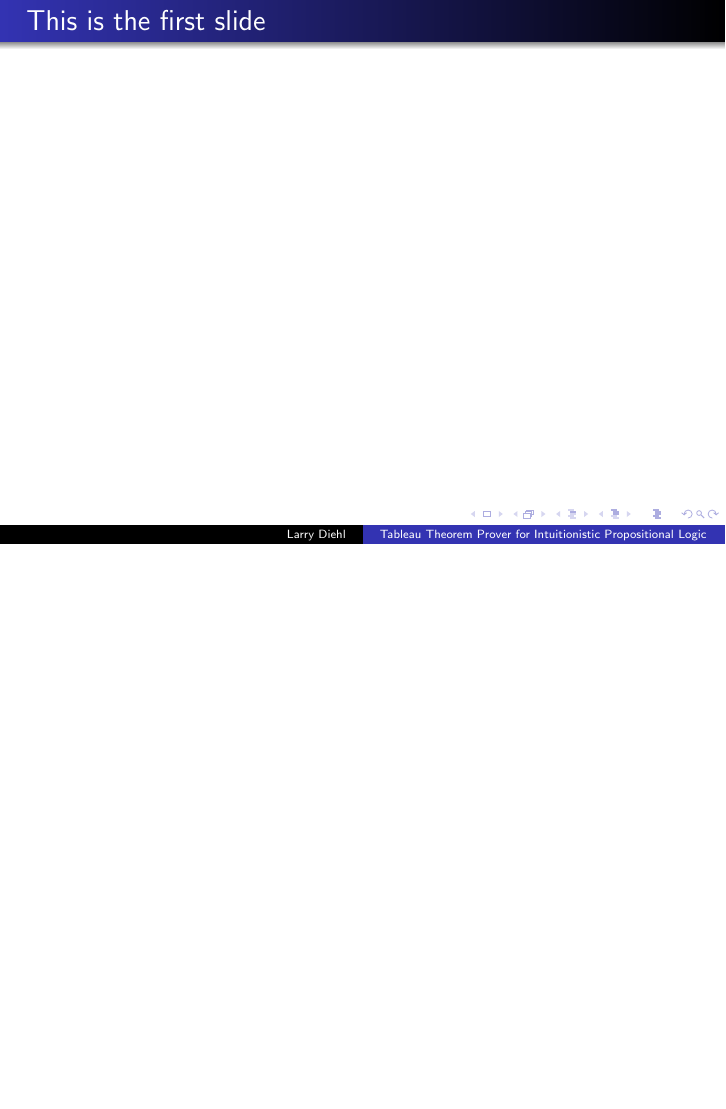
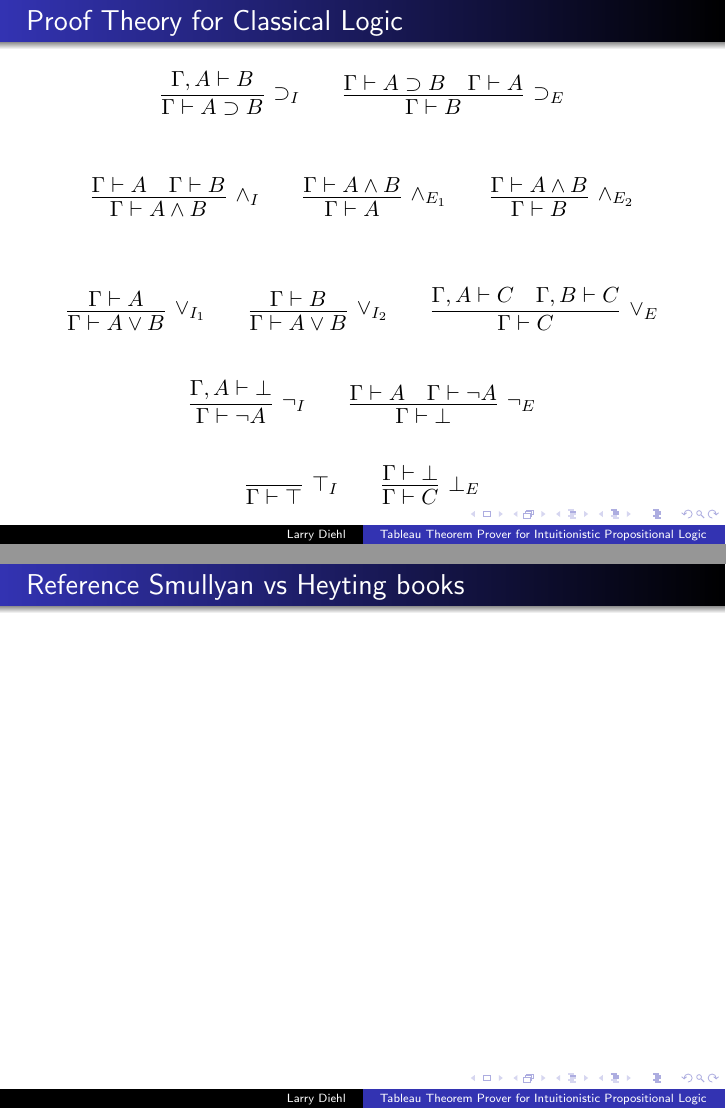
Before and after one commit to larrytheliquid/mathlog, LaTeX slides (hw3/slides.tex): page 2 of 3 before the commit and pages 2 and 4 of 4 after it, the two joined at a grey line, the shorter picture padded with empty space. Compiled offline with pdfLaTeX.

Commit message:
First slide

```diff
--- a/hw3/slides.tex
+++ b/hw3/slides.tex
@@ -1,5 +1,6 @@
 \documentclass[mathserif]{beamer}
 \usetheme{Warsaw}
+\usepackage{proof}
 
 \title{Tableau Theorem Prover\\ for Intuitionistic Propositional Logic}
 \author{Larry Diehl}
@@ -12,5 +17,103 @@
 \frame{\titlepage}
 
 \begin{frame}
-  \frametitle{This is the first slide}
-  %Content goes here
+\frametitle{Proof Theory for Classical Logic}
+
+$$
+\infer
+  [\imp_I]
+  {\turn{A \imp B}}
+{
+  {\cturn{A}{B}}
+}
+\qquad
+\infer
+  [\imp_E]
+  {\turn{B}}
+{
+  {\turn{A \imp B}}
+  &
+  {\turn{A}}
+}
+$$
+
+$$
+\infer
+  [\land_I]
+  {\turn{A \land B}}
+{
+  {\turn{A}}
+  &
+  {\turn{B}}
+}
+\qquad
+\infer
+  [\land_{E_1}]
+  {\turn{A}}
+{
+  {\turn{A \land B}}
+}
+\qquad
+\infer
+  [\land_{E_2}]
+  {\turn{B}}
+{
+  {\turn{A \land B}}
+}
+$$
+
+$$
+\infer
+  [\lor_{I_1}]
+  {\turn{A \lor B}}
+{
+  {\turn{A}}
+}
+\qquad
+\infer
+  [\lor_{I_2}]
+  {\turn{A \lor B}}
+{
+  {\turn{B}}
+}
+\qquad
+\infer
+  [\lor_E]
+  {\turn{C}}
+{
+  {\cturn{A}{C}}
+  &
+  {\cturn{B}{C}}
+}
+$$
+
+$$
+\infer
+  [\neg_I]
+  {\turn{\neg A}}
+{
+  {\cturn{A}{\bot}}
+}
+\qquad
+\infer
+  [\neg_E]
+  {\turn{\bot}}
+{
+  {\turn{A}}
+  &
+  {\turn{\neg A}}
+}
+$$
+
+$$
+\infer
+  [\top_I]
+  {\turn{\top}}
+{
+}
+\qquad
+\infer
+  [\bot_E]
+  {\turn{C}}
+{
+  {\turn{\bot}}
@@ -23,4 +129,8 @@
 \end{frame}
 
+\begin{frame}
+\frametitle{Reference Smullyan vs Heyting books}
+
+\end{frame}
 
 \end{document}
```
Also changed, not shown: hw3/slides.tex (13 more changed lines).
